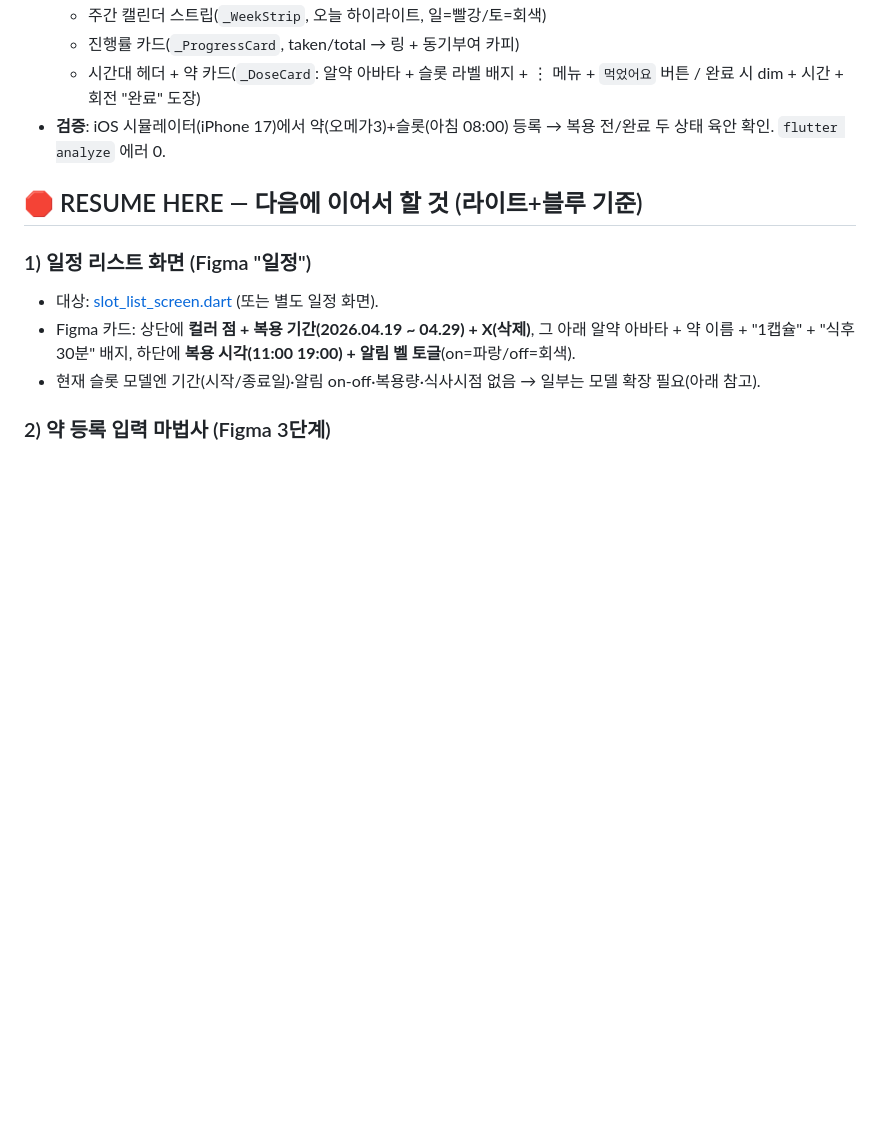
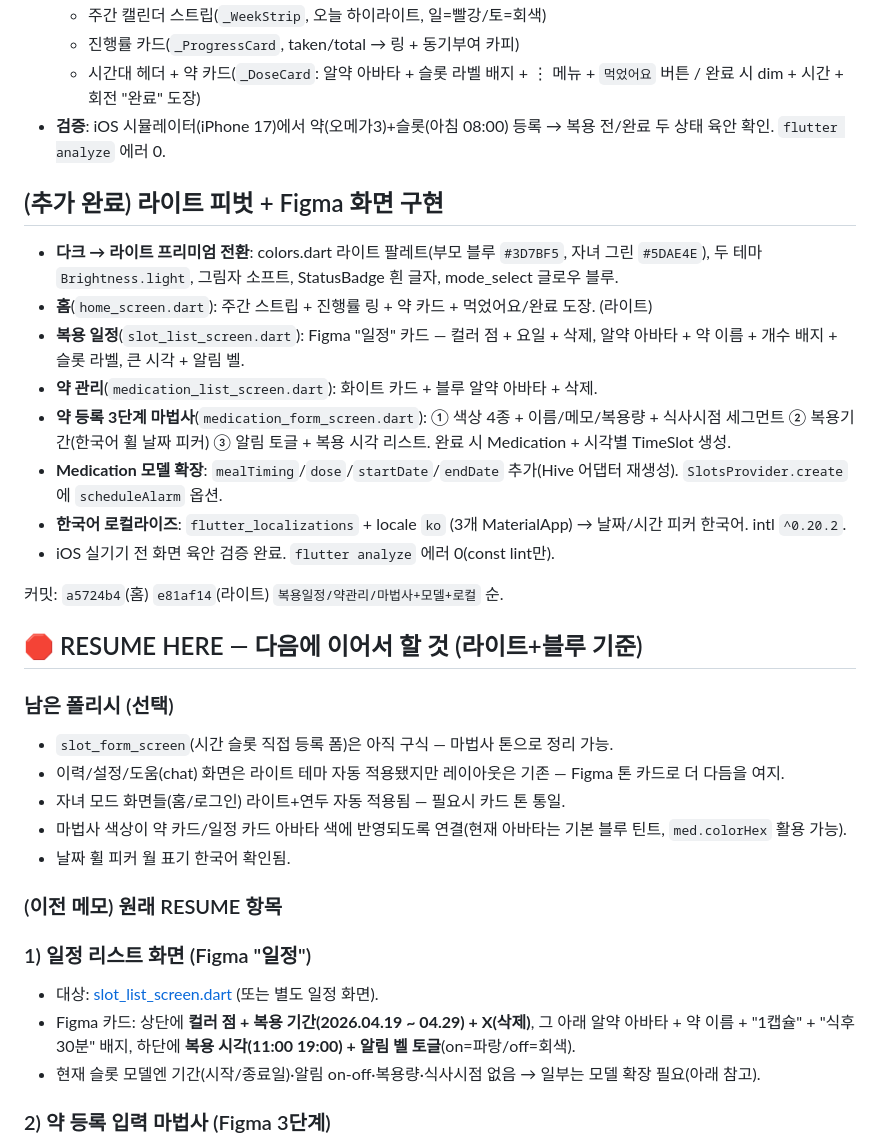
Before and after one commit to y0000h/kyh_medi, a Markdown page: docs/progress/2026-06-22.md, the part around the change. Drawn GitHub-style; blank space fills up the shorter version.

Commit message:
docs(progress): 라이트 피벗 + Figma 화면(홈/일정/약관리/마법사) 구현 완료 기록
Co-Authored-By: Claude Opus 4.8 (1M context) <noreply@anthropic.com>

```diff
--- a/docs/progress/2026-06-22.md
+++ b/docs/progress/2026-06-22.md
@@ -22,7 +22,29 @@
   - 시간대 헤더 + 약 카드(`_DoseCard`: 알약 아바타 + 슬롯 라벨 배지 + ⋮ 메뉴 + `먹었어요` 버튼 / 완료 시 dim + 시간 + 회전 "완료" 도장)
 - **검증**: iOS 시뮬레이터(iPhone 17)에서 약(오메가3)+슬롯(아침 08:00) 등록 → 복용 전/완료 두 상태 육안 확인. `flutter analyze` 에러 0.
 
+## (추가 완료) 라이트 피벗 + Figma 화면 구현
+
+- **다크 → 라이트 프리미엄 전환**: colors.dart 라이트 팔레트(부모 블루 `#3D7BF5`, 자녀 그린 `#5DAE4E`), 두 테마 `Brightness.light`, 그림자 소프트, StatusBadge 흰 글자, mode_select 글로우 블루.
+- **홈**(`home_screen.dart`): 주간 스트립 + 진행률 링 + 약 카드 + 먹었어요/완료 도장. (라이트)
+- **복용 일정**(`slot_list_screen.dart`): Figma "일정" 카드 — 컬러 점 + 요일 + 삭제, 알약 아바타 + 약 이름 + 개수 배지 + 슬롯 라벨, 큰 시각 + 알림 벨.
+- **약 관리**(`medication_list_screen.dart`): 화이트 카드 + 블루 알약 아바타 + 삭제.
+- **약 등록 3단계 마법사**(`medication_form_screen.dart`): ① 색상 4종 + 이름/메모/복용량 + 식사시점 세그먼트 ② 복용기간(한국어 휠 날짜 피커) ③ 알림 토글 + 복용 시각 리스트. 완료 시 Medication + 시각별 TimeSlot 생성.
+- **Medication 모델 확장**: `mealTiming`/`dose`/`startDate`/`endDate` 추가(Hive 어댑터 재생성). `SlotsProvider.create`에 `scheduleAlarm` 옵션.
+- **한국어 로컬라이즈**: `flutter_localizations` + locale `ko` (3개 MaterialApp) → 날짜/시간 피커 한국어. intl `^0.20.2`.
+- iOS 실기기 전 화면 육안 검증 완료. `flutter analyze` 에러 0(const lint만).
+
+커밋: `a5724b4`(홈) `e81af14`(라이트) `복용일정/약관리/마법사+모델+로컬` 순.
+
 ## 🛑 RESUME HERE — 다음에 이어서 할 것 (라이트+블루 기준)
+
+### 남은 폴리시 (선택)
+- `slot_form_screen`(시간 슬롯 직접 등록 폼)은 아직 구식 — 마법사 톤으로 정리 가능.
+- 이력/설정/도움(chat) 화면은 라이트 테마 자동 적용됐지만 레이아웃은 기존 — Figma 톤 카드로 더 다듬을 여지.
+- 자녀 모드 화면들(홈/로그인) 라이트+연두 자동 적용됨 — 필요시 카드 톤 통일.
+- 마법사 색상이 약 카드/일정 카드 아바타 색에 반영되도록 연결(현재 아바타는 기본 블루 틴트, `med.colorHex` 활용 가능).
+- 날짜 휠 피커 월 표기 한국어 확인됨.
+
+### (이전 메모) 원래 RESUME 항목
 
 ### 1) 일정 리스트 화면 (Figma "일정")
 - 대상: [slot_list_screen.dart](../../lib/features/parent/slot/ui/slot_list_screen.dart) (또는 별도 일정 화면).
```
